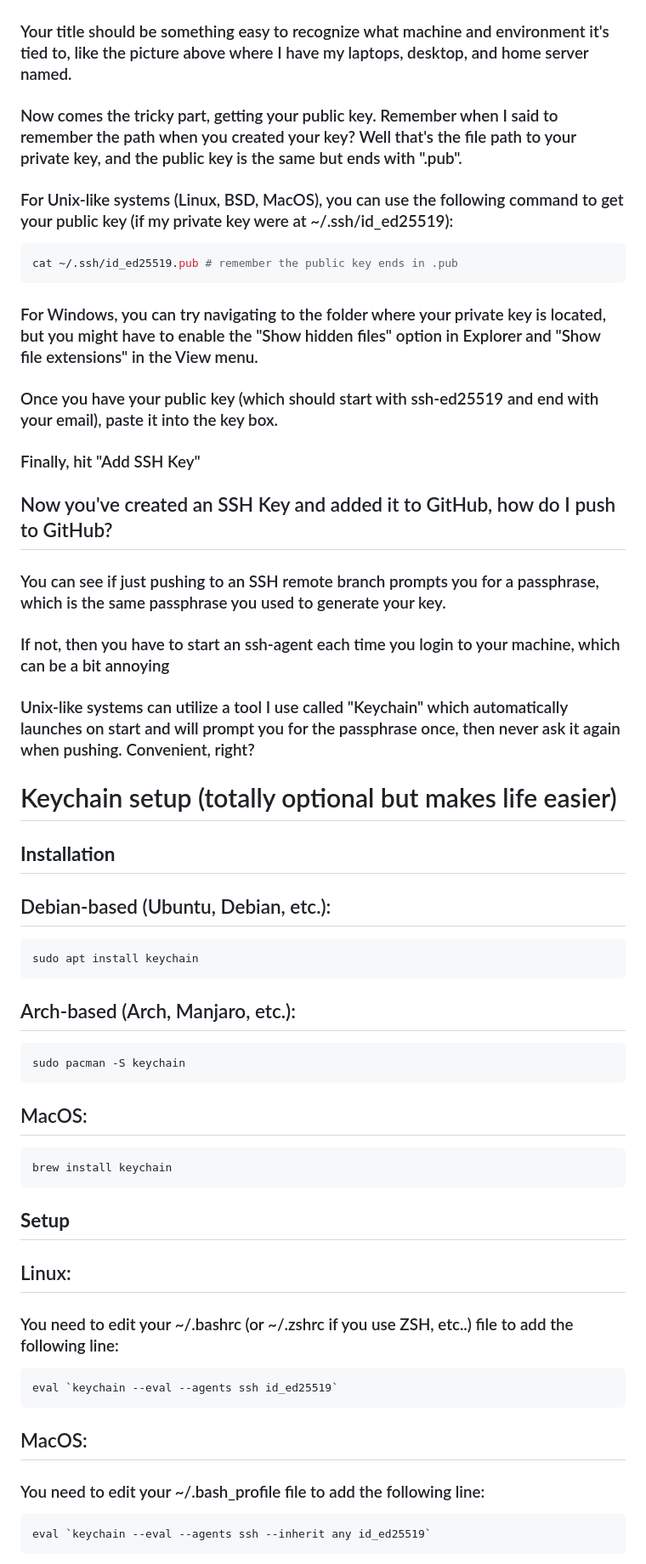
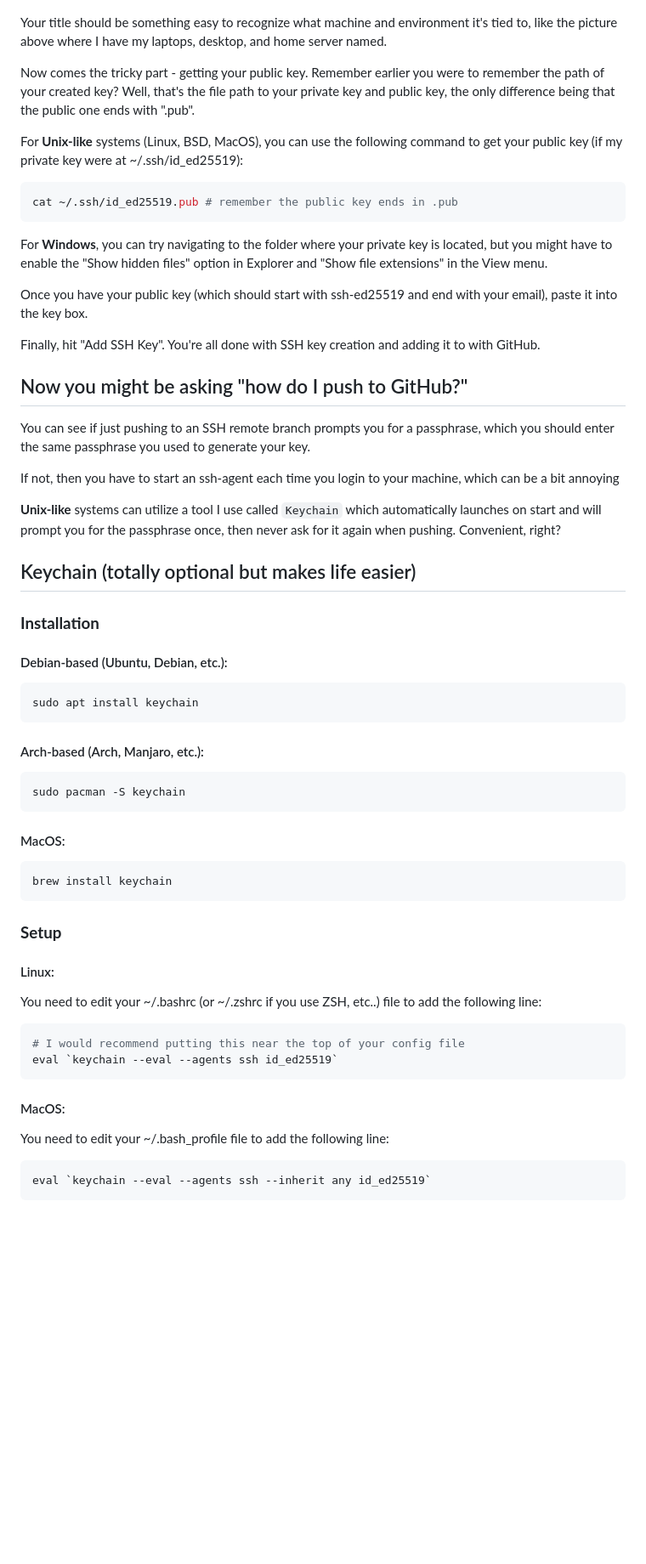
Before and after one commit to NeRF-or-Nothing/vidtonerf, a Markdown page: SSH_SETUP.md, the part around the change printed below. Shown: that part at 85% size. GitHub-like rendering; blank space fills up the shorter version.

Commit message:
docs: format SSH_SETUP.md with proper markdown styling and not using big heading everywhere

````diff
--- a/SSH_SETUP.md
+++ b/SSH_SETUP.md
@@ -58,51 +81,82 @@ ssh-keygen -t ed25519 -C "your_github_email@example.com"
 
 ![GitHub SSH and GPG Keys](./pics/ssh-github-4.png)
 
-### Your title should be something easy to recognize what machine and environment it's tied to, like the picture above where I have my laptops, desktop, and home server named.
-### Now comes the tricky part, getting your public key. Remember when I said to remember the path when you created your key? Well that's the file path to your private key, and the public key is the same but ends with ".pub".
-### For Unix-like systems (Linux, BSD, MacOS), you can use the following command to get your public key (if my private key were at ~/.ssh/id_ed25519):
+Your title should be something easy to recognize what machine and environment it's
+tied to, like the picture above where I have my laptops, desktop, and home server
+named.
+
+Now comes the tricky part - getting your public key. Remember earlier you were to
+remember the path of your created key? Well, that's the file path to your private
+key and public key, the only difference being that the public one ends with ".pub".
+
+For **Unix-like** systems (Linux, BSD, MacOS), you can use the following command
+to get your public key (if my private key were at ~/.ssh/id_ed25519):
+
 ```sh
 cat ~/.ssh/id_ed25519.pub # remember the public key ends in .pub
 ```
-### For Windows, you can try navigating to the folder where your private key is located, but you might have to enable the "Show hidden files" option in Explorer and "Show file extensions" in the View menu.
-### Once you have your public key (which should start with ssh-ed25519 and end with your email), paste it into the key box.
-### Finally, hit "Add SSH Key"
-</br>
 
-## Now you've created an SSH Key and added it to GitHub, how do I push to GitHub?
-### You can see if just pushing to an SSH remote branch prompts you for a passphrase, which is the same passphrase you used to generate your key.
-### If not, then you have to start an ssh-agent each time you login to your machine, which can be a bit annoying
-### Unix-like systems can utilize a tool I use called "Keychain" which automatically launches on start and will prompt you for the passphrase once, then never ask it again when pushing. Convenient, right?
-</br>
+For **Windows**, you can try navigating to the folder where your private key is located,
+but you might have to enable the "Show hidden files" option in Explorer and
+"Show file extensions" in the View menu.
 
-# Keychain setup (totally optional but makes life easier)
-## **Installation**
+Once you have your public key (which should start with ssh-ed25519 and end
+with your email), paste it into the key box.
 
-## Debian-based (Ubuntu, Debian, etc.):
+Finally, hit "Add SSH Key". You're all done with SSH key creation and adding it
+to with GitHub.
+
+## Now you might be asking "how do I push to GitHub?"
+
+You can see if just pushing to an SSH remote branch prompts you for a passphrase,
+which you should enter the same passphrase you used to generate your key.
+
+If not, then you have to start an ssh-agent each time you login to your machine,
+which can be a bit annoying
+
+**Unix-like** systems can utilize a tool I use called `Keychain` which automatically
+launches on start and will prompt you for the passphrase once, then never ask
+for it again when pushing. Convenient, right?
+
+
+## Keychain (totally optional but makes life easier)
+
+### **Installation**
+
+#### Debian-based (Ubuntu, Debian, etc.):
+
 ```sh
 sudo apt install keychain
 ```
 
-## Arch-based (Arch, Manjaro, etc.):
+#### Arch-based (Arch, Manjaro, etc.):
+
 ```sh
 sudo pacman -S keychain
 ```
 
-## MacOS:
+#### MacOS:
+
 ```sh
 brew install keychain
 ```
 
-## **Setup**
+### **Setup**
 
-## Linux:
-### You need to edit your ~/.bashrc (or ~/.zshrc if you use ZSH, etc..) file to add the following line:
+#### Linux:
+
+You need to edit your ~/.bashrc (or ~/.zshrc if you use ZSH, etc..) file to add
+the following line:
+
 ```sh
+# I would recommend putting this near the top of your config file
 eval `keychain --eval --agents ssh id_ed25519`
 ```
 
-## MacOS:
-### You need to edit your ~/.bash_profile file to add the following line:
+#### MacOS:
+
+You need to edit your ~/.bash_profile file to add the following line:
+
 ```sh
 eval `keychain --eval --agents ssh --inherit any id_ed25519`
 ```
````
Also changed, not shown: other parts of SSH_SETUP.md (+55 -29 lines).
